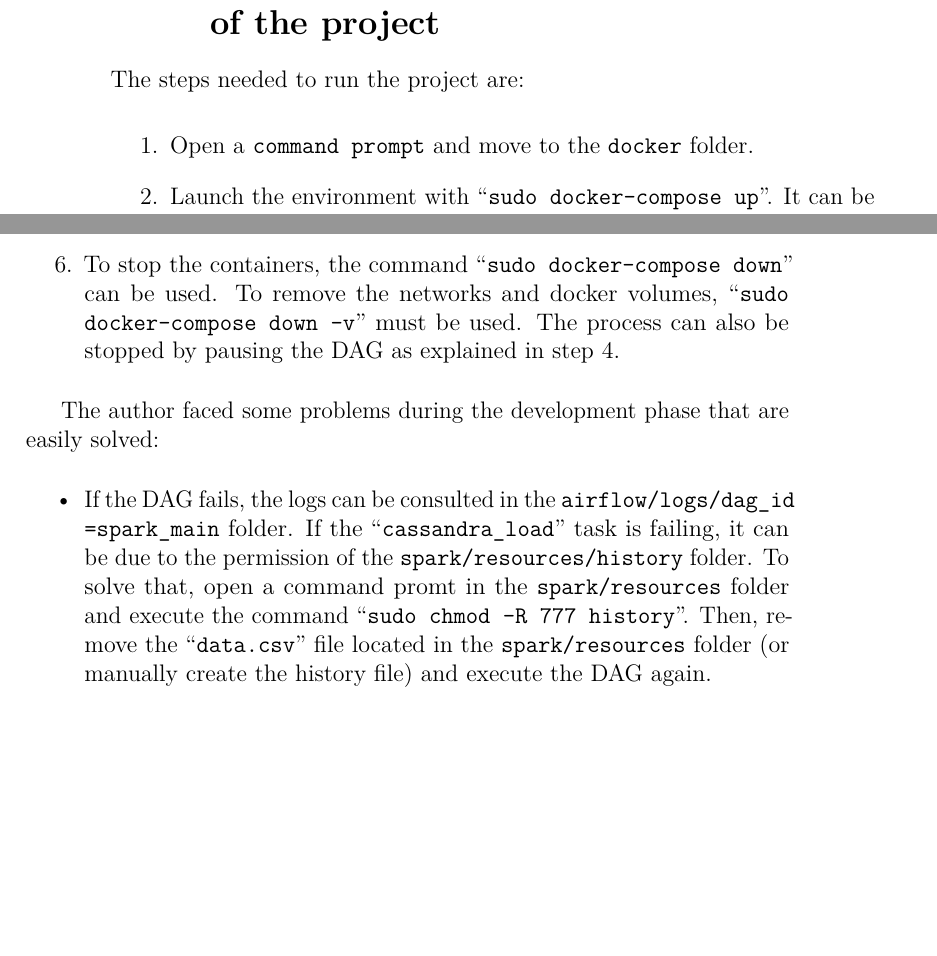
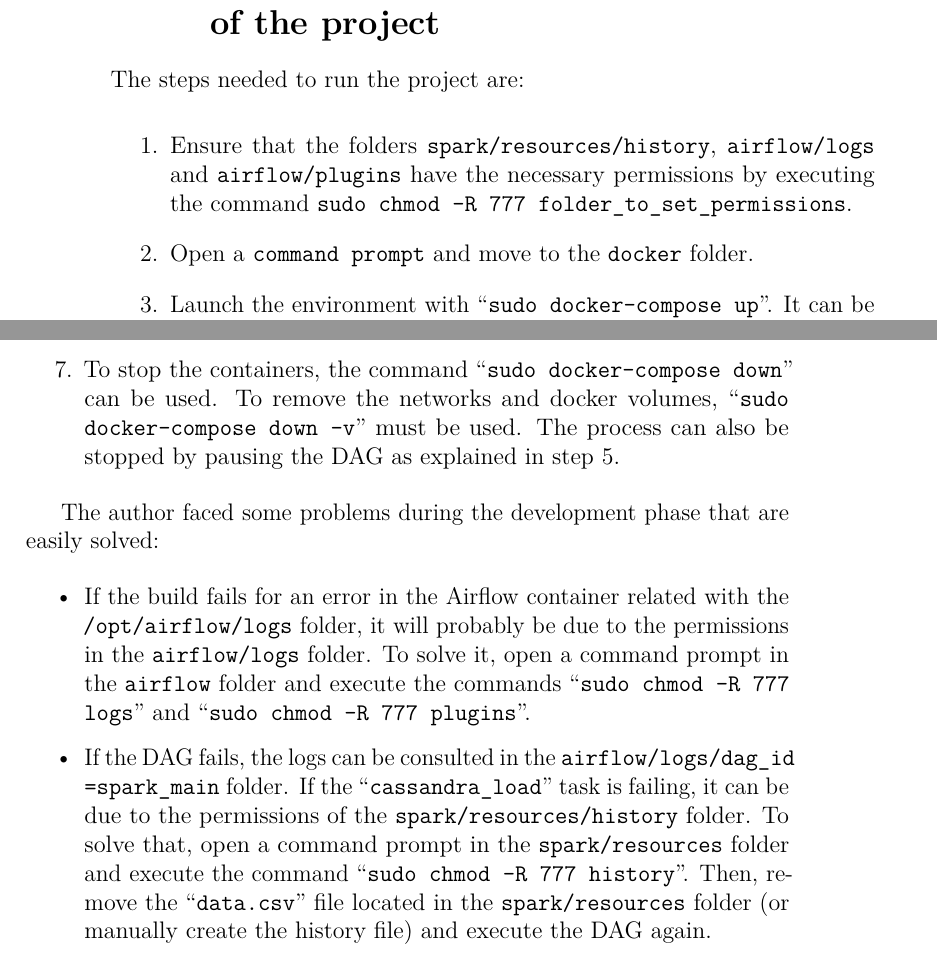
Before and after one commit to AdrianRiesco/Masters-Thesis-on-Big-Data, a LaTeX thesis (doc/memoria.tex, which reads doc/tex/D_Programmer_guide.tex): two parts of pages 74 and 75 of 81, joined at a grey line, cut so that both start at the same text, the shorter picture padded with empty space. Compiled offline with pdfLaTeX.

Commit message:
Section D4 extended

```diff
--- a/doc/tex/D_Programmer_guide.tex
+++ b/doc/tex/D_Programmer_guide.tex
@@ -67,19 +67,21 @@
 \section{Compilation, installation and execution of the project} \label{programmer_execute}
 \nonzeroparskip The steps needed to run the project are:
 \begin{enumerate}
+	\item Ensure that the folders \texttt{spark/resources/history}, \texttt{airflow/logs} and \texttt{airflow/plugins} have the necessary permissions by executing the command \texttt{sudo chmod -R 777 folder\_to\_set\_permissions}.
 	\item Open a \texttt{command prompt} and move to the \texttt{docker} folder.
 	\item Launch the environment with ``\texttt{sudo docker-compose up}''. It can be launched in the background by adding the flag \texttt{-b}: ``\texttt{sudo docker-compose up -b}''.
 	\item Wait until all the services have started and are in a healthy state. It usually is achieved when the \texttt{airflow\_webserver\_container} is continuously displaying a status message, if the flag \texttt{-b} was not included. Otherwise, a list of the services can be displayed with the command ``\texttt{sudo docker ps}''.
 	\item Access to the Airflow UI (\url{http://localhost:8080}, user ``\texttt{airflow}'' and password ``\texttt{airflow}'') and start the DAG ``\texttt{spark\_main}'' as shown in the figure~\ref{start-dag}.
 	\item Access to the web application (\url{http://localhost:8000}) and check that the ``\texttt{Data}'' and ``\texttt{Visuals}'' views contain the captured data.
-	\item To stop the containers, the command ``\texttt{sudo docker-compose down}'' can be used. To remove the networks and docker volumes, ``\texttt{sudo docker-compose down -v}'' must be used. The process can also be stopped by pausing the DAG as explained in step 4.
+	\item To stop the containers, the command ``\texttt{sudo docker-compose down}'' can be used. To remove the networks and docker volumes, ``\texttt{sudo docker-compose down -v}'' must be used. The process can also be stopped by pausing the DAG as explained in step 5.
 \end{enumerate}
 
 \figuraNormalSinMarco{0.25}{img/start-dag}{Pause/unpause DAG}{start-dag}{}
 
 \nonzeroparskip The author faced some problems during the development phase that are easily solved:
 \begin{itemize}
-	\item If the DAG fails, the logs can be consulted in the \texttt{airflow/logs/dag\_id =spark\_main} folder. If the ``\texttt{cassandra\_load}'' task is failing, it can be due to the permission of the \texttt{spark/resources/history} folder. To solve that, open a command promt in the \texttt{spark/resources} folder and execute the command ``\texttt{sudo chmod -R 777 history}''. Then, remove the ``\texttt{data.csv}'' file located in the \texttt{spark/resources} folder (or manually create the history file) and execute the DAG again.
+	\item If the build fails for an error in the Airflow container related with the \texttt{/opt/airflow/logs} folder, it will probably be due to the permissions in the \texttt{airflow/logs} folder. To solve it, open a command prompt in the \texttt{airflow} folder and execute the commands ``\texttt{sudo chmod -R 777 logs}'' and ``\texttt{sudo chmod -R 777 plugins}''.
+	\item If the DAG fails, the logs can be consulted in the \texttt{airflow/logs/dag\_id =spark\_main} folder. If the ``\texttt{cassandra\_load}'' task is failing, it can be due to the permissions of the \texttt{spark/resources/history} folder. To solve that, open a command prompt in the \texttt{spark/resources} folder and execute the command ``\texttt{sudo chmod -R 777 history}''. Then, remove the ``\texttt{data.csv}'' file located in the \texttt{spark/resources} folder (or manually create the history file) and execute the DAG again.
 \end{itemize}
 
 \section{System tests}
```
